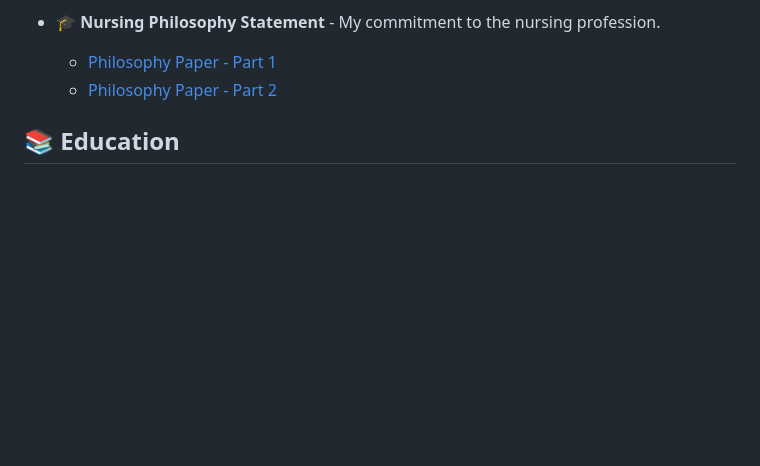
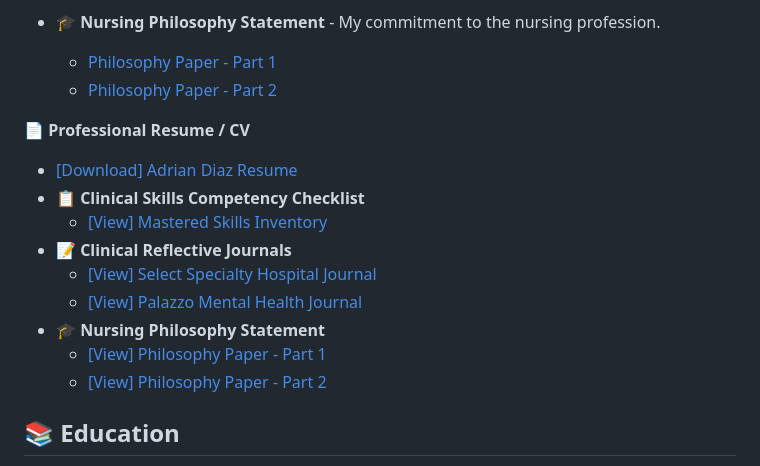
Before and after one commit to AdriandnRN/AdriandnRN, a Markdown page: README.md, the part around the change. Drawn GitHub-style; blank space fills up the shorter version.

```diff
--- a/README.md
+++ b/README.md
@@ -15,6 +15,18 @@ I am a Registered Nurse (RN) graduated from Activa Training Center in Miami, FL.
 * 🎓 **Nursing Philosophy Statement** - My commitment to the nursing profession.
   * [Philosophy Paper - Part 1](./Nursing_Philosophy1.pdf)
   * [Philosophy Paper - Part 2](./Nursing_Philosophy2.pdf)
+
+📄 **Professional Resume / CV**
+  * [[Download] Adrian Diaz Resume](./Adrian_Diaz_RN_Resume.pdf)
+* 📋 **Clinical Skills Competency Checklist**
+  * [[View] Mastered Skills Inventory](./Clinical_Skills_Checklist.pdf)
+* 📝 **Clinical Reflective Journals**
+  * [[View] Select Specialty Hospital Journal](./Clinical_Reflective_Journals.pdf)
+  * [[View] Palazzo Mental Health Journal](./Reflective%20Journal%20Adrian.pdf)
+* 🎓 **Nursing Philosophy Statement**
+  * [[View] Philosophy Paper - Part 1](./Nursing_Philosophy1.pdf)
+  * [[View] Philosophy Paper - Part 2](./Nursing_Philosophy2.pdf)
+
 ## 📚 Education
 
 * **Associate Degree in Nursing (ADN)**
```
